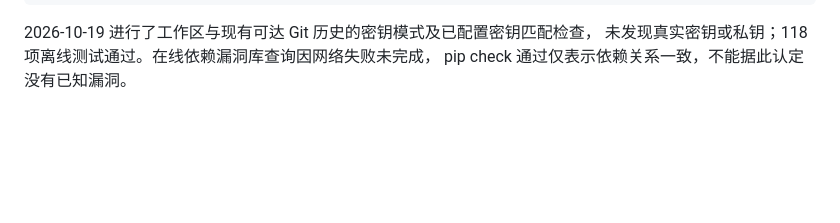
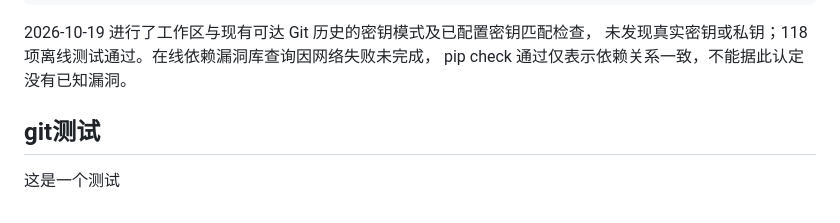
Before and after one commit to 99shuai/job-agent-simple, a Markdown page: README.md, the part around the change. Drawn GitHub-style; blank space fills up the shorter version.

Commit message:
docs: add git practice section

```diff
--- a/README.md
+++ b/README.md
@@ -209,3 +209,7 @@ main.py 是独立命令行练习：最多两轮搜索、一次关键词改写，
 2026-10-19 进行了工作区与现有可达 Git 历史的密钥模式及已配置密钥匹配检查，
 未发现真实密钥或私钥；118 项离线测试通过。在线依赖漏洞库查询因网络失败未完成，
 pip check 通过仅表示依赖关系一致，不能据此认定没有已知漏洞。
+
+## git测试
+
+这是一个测试
```
